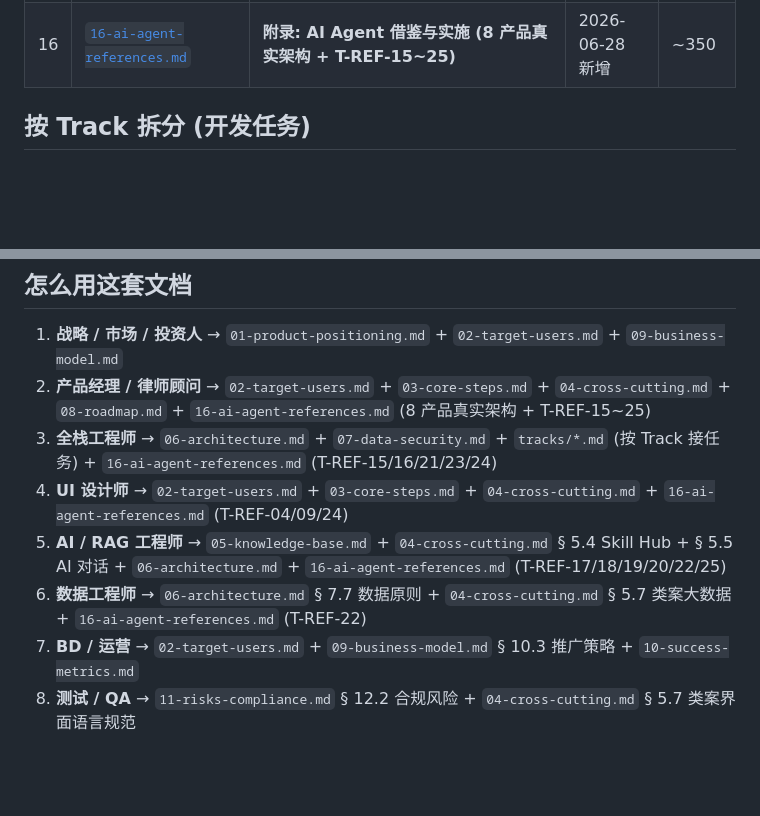
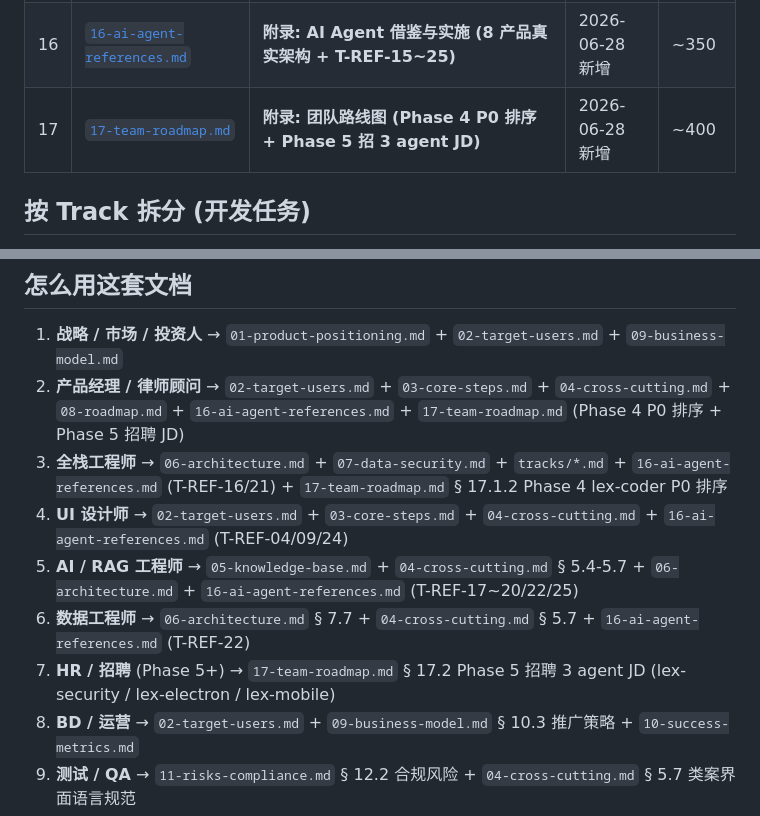
Before and after one commit to dongkun666/yuanxing, a Markdown page: docs/prd/00-index.md, 2 parts joined by grey strips. Rendered like a GitHub page; blank space fills up the shorter version.

```diff
--- a/docs/prd/00-index.md
+++ b/docs/prd/00-index.md
@@ -28,6 +28,7 @@
 | 14 | [`14-references-from-products.md`](./14-references-from-products.md) | 附录: 借鉴 6 个 AI Agent 产品 (Claude Code / MiniMax Code / Kimi Code / AutoClaw / Codex / WorkBuddy / TRAE Work) | 2026-06-28 新增 | ~250 |
 | 15 | [`15-tasks-from-references.md`](./15-tasks-from-references.md) | 附录: 借鉴实施任务拆分 (T-REF-01~14, P0/P1/P2 分级, 跨 5 agent 协作) | 2026-06-28 新增 | ~250 |
 | 16 | [`16-ai-agent-references.md`](./16-ai-agent-references.md) | **附录: AI Agent 借鉴与实施 (8 产品真实架构 + T-REF-15~25)** | 2026-06-28 新增 | ~350 |
+| 17 | [`17-team-roadmap.md`](./17-team-roadmap.md) | **附录: 团队路线图 (Phase 4 P0 排序 + Phase 5 招 3 agent JD)** | 2026-06-28 新增 | ~400 |
 
 ## 按 Track 拆分 (开发任务)
 
@@ -49,11 +50,12 @@ Phase 4 任务分派按 Track 拆, 详见 [`./tracks/README.md`](./tracks/README
 ## 怎么用这套文档
 
 1. **战略 / 市场 / 投资人** → `01-product-positioning.md` + `02-target-users.md` + `09-business-model.md`
-2. **产品经理 / 律师顾问** → `02-target-users.md` + `03-core-steps.md` + `04-cross-cutting.md` + `08-roadmap.md` + `16-ai-agent-references.md` (8 产品真实架构 + T-REF-15~25)
-3. **全栈工程师** → `06-architecture.md` + `07-data-security.md` + `tracks/*.md` (按 Track 接任务) + `16-ai-agent-references.md` (T-REF-15/16/21/23/24)
+2. **产品经理 / 律师顾问** → `02-target-users.md` + `03-core-steps.md` + `04-cross-cutting.md` + `08-roadmap.md` + `16-ai-agent-references.md` + `17-team-roadmap.md` (Phase 4 P0 排序 + Phase 5 招聘 JD)
+3. **全栈工程师** → `06-architecture.md` + `07-data-security.md` + `tracks/*.md` + `16-ai-agent-references.md` (T-REF-16/21) + `17-team-roadmap.md` § 17.1.2 Phase 4 lex-coder P0 排序
 4. **UI 设计师** → `02-target-users.md` + `03-core-steps.md` + `04-cross-cutting.md` + `16-ai-agent-references.md` (T-REF-04/09/24)
-5. **AI / RAG 工程师** → `05-knowledge-base.md` + `04-cross-cutting.md` § 5.4 Skill Hub + § 5.5 AI 对话 + `06-architecture.md` + `16-ai-agent-references.md` (T-REF-17/18/19/20/22/25)
-6. **数据工程师** → `06-architecture.md` § 7.7 数据原则 + `04-cross-cutting.md` § 5.7 类案大数据 + `16-ai-agent-references.md` (T-REF-22)
+5. **AI / RAG 工程师** → `05-knowledge-base.md` + `04-cross-cutting.md` § 5.4-5.7 + `06-architecture.md` + `16-ai-agent-references.md` (T-REF-17~20/22/25)
+6. **数据工程师** → `06-architecture.md` § 7.7 + `04-cross-cutting.md` § 5.7 + `16-ai-agent-references.md` (T-REF-22)
+9. **HR / 招聘** (Phase 5+) → `17-team-roadmap.md` § 17.2 Phase 5 招聘 3 agent JD (lex-security / lex-electron / lex-mobile)
 7. **BD / 运营** → `02-target-users.md` + `09-business-model.md` § 10.3 推广策略 + `10-success-metrics.md`
 8. **测试 / QA** → `11-risks-compliance.md` § 12.2 合规风险 + `04-cross-cutting.md` § 5.7 类案界面语言规范
 
```
Also changed, not shown: docs/prd/17-team-roadmap.md (added, +296 -0 lines).
